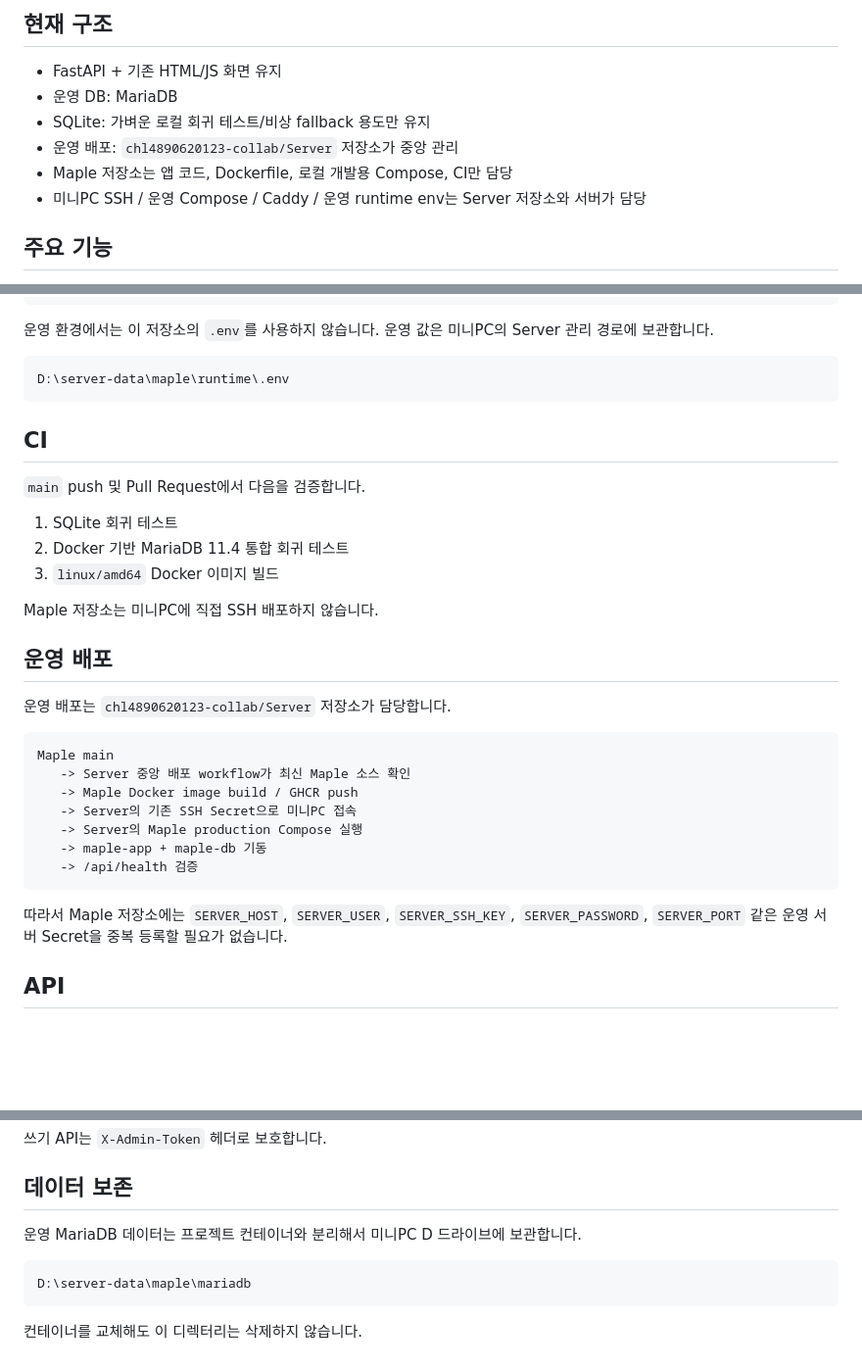
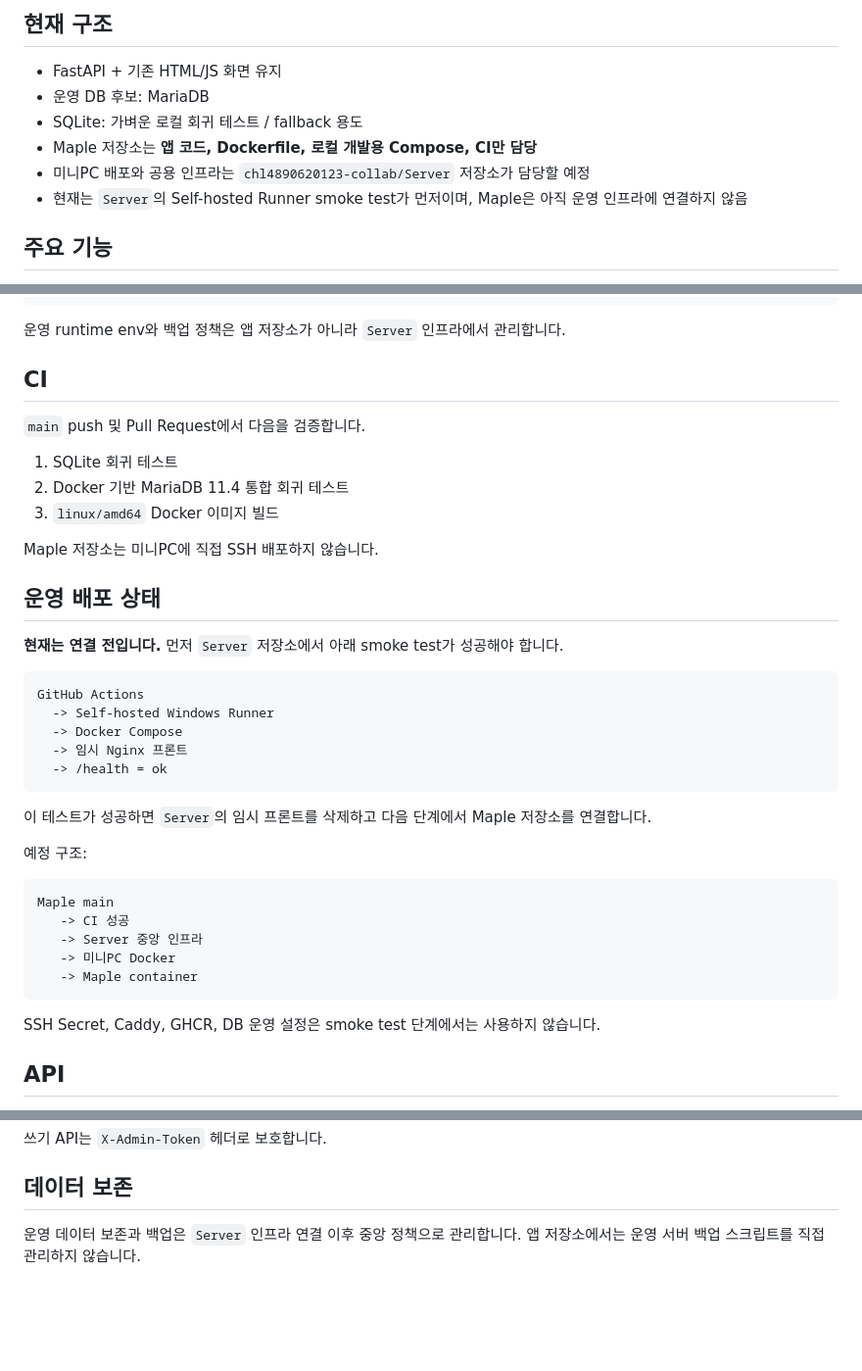
Before and after one commit to chl4890620123-collab/maple, a Markdown page: README.md, 3 parts joined by grey strips. Shown at 98% size. Drawn GitHub-style; blank space fills up the shorter version.

Commit message:
docs: mark Maple deployment as pending infra smoke test

````diff
--- a/README.md
+++ b/README.md
@@ -5,11 +5,11 @@
 ## 현재 구조
 
 - FastAPI + 기존 HTML/JS 화면 유지
-- 운영 DB: MariaDB
-- SQLite: 가벼운 로컬 회귀 테스트/비상 fallback 용도만 유지
-- 운영 배포: `chl4890620123-collab/Server` 저장소가 중앙 관리
-- Maple 저장소는 앱 코드, Dockerfile, 로컬 개발용 Compose, CI만 담당
-- 미니PC SSH / 운영 Compose / Caddy / 운영 runtime env는 Server 저장소와 서버가 담당
+- 운영 DB 후보: MariaDB
+- SQLite: 가벼운 로컬 회귀 테스트 / fallback 용도
+- Maple 저장소는 **앱 코드, Dockerfile, 로컬 개발용 Compose, CI만 담당**
+- 미니PC 배포와 공용 인프라는 `chl4890620123-collab/Server` 저장소가 담당할 예정
+- 현재는 `Server`의 Self-hosted Runner smoke test가 먼저이며, Maple은 아직 운영 인프라에 연결하지 않음
 
 ## 주요 기능
 
@@ -65,11 +65,7 @@ DB_ROOT_PASSWORD
 DB_PATH
 ```
 
-운영 환경에서는 이 저장소의 `.env`를 사용하지 않습니다. 운영 값은 미니PC의 Server 관리 경로에 보관합니다.
-
-```text
-D:\server-data\maple\runtime\.env
-```
+운영 runtime env와 백업 정책은 앱 저장소가 아니라 `Server` 인프라에서 관리합니다.
 
 ## CI
 
@@ -81,21 +77,31 @@ D:\server-data\maple\runtime\.env
 
 Maple 저장소는 미니PC에 직접 SSH 배포하지 않습니다.
 
-## 운영 배포
+## 운영 배포 상태
 
-운영 배포는 `chl4890620123-collab/Server` 저장소가 담당합니다.
+**현재는 연결 전입니다.** 먼저 `Server` 저장소에서 아래 smoke test가 성공해야 합니다.
+
+```text
+GitHub Actions
+  -> Self-hosted Windows Runner
+  -> Docker Compose
+  -> 임시 Nginx 프론트
+  -> /health = ok
+```
+
+이 테스트가 성공하면 `Server`의 임시 프론트를 삭제하고 다음 단계에서 Maple 저장소를 연결합니다.
+
+예정 구조:
 
 ```text
 Maple main
-   -> Server 중앙 배포 workflow가 최신 Maple 소스 확인
-   -> Maple Docker image build / GHCR push
-   -> Server의 기존 SSH Secret으로 미니PC 접속
-   -> Server의 Maple production Compose 실행
-   -> maple-app + maple-db 기동
-   -> /api/health 검증
+   -> CI 성공
+   -> Server 중앙 인프라
+   -> 미니PC Docker
+   -> Maple container
 ```
 
-따라서 Maple 저장소에는 `SERVER_HOST`, `SERVER_USER`, `SERVER_SSH_KEY`, `SERVER_PASSWORD`, `SERVER_PORT` 같은 운영 서버 Secret을 중복 등록할 필요가 없습니다.
+SSH Secret, Caddy, GHCR, DB 운영 설정은 smoke test 단계에서는 사용하지 않습니다.
 
 ## API
 
@@ -114,10 +120,4 @@ Maple main
 
 ## 데이터 보존
 
-운영 MariaDB 데이터는 프로젝트 컨테이너와 분리해서 미니PC D 드라이브에 보관합니다.
-
-```text
-D:\server-data\maple\mariadb
-```
-
-컨테이너를 교체해도 이 디렉터리는 삭제하지 않습니다.
+운영 데이터 보존과 백업은 `Server` 인프라 연결 이후 중앙 정책으로 관리합니다. 앱 저장소에서는 운영 서버 백업 스크립트를 직접 관리하지 않습니다.
````
